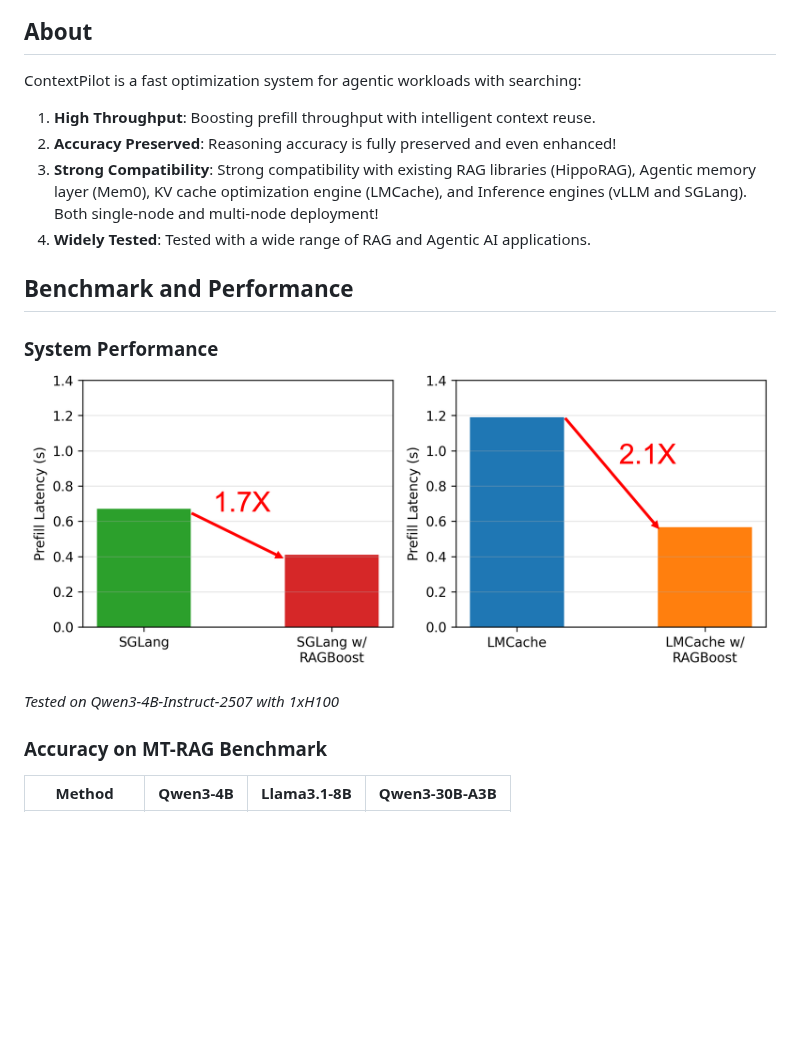
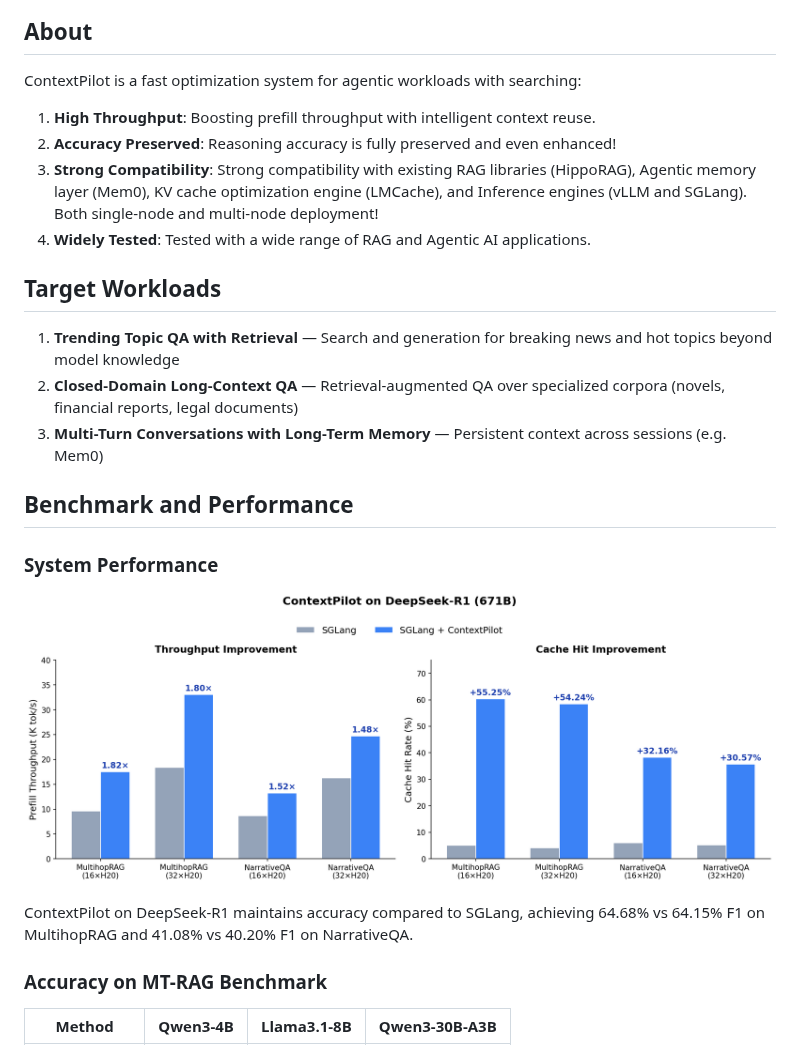
Before and after one commit to EfficientContext/ContextPilot, a Markdown page: README.md, the part around the change. Rendered like a GitHub page; pictures changed too: assets/benchmark.png (deleted), assets/deepseek_r1_results.png (added); blank space fills up the shorter version.

```diff
--- a/README.md
+++ b/README.md
@@ -21,19 +21,24 @@
 ## About
 
 ContextPilot is a fast optimization system for agentic workloads with searching:
-
 1. **High Throughput**: Boosting prefill throughput with intelligent context reuse.
 2. **Accuracy Preserved**: Reasoning accuracy is fully preserved and even enhanced!
 3. **Strong Compatibility**: Strong compatibility with existing RAG libraries (HippoRAG), Agentic memory layer (Mem0), KV cache optimization engine (LMCache), and Inference engines (vLLM and SGLang). Both single-node and multi-node deployment!
 4. **Widely Tested**: Tested with a wide range of RAG and Agentic AI applications.
 
+## Target Workloads
+
+1. **Trending Topic QA with Retrieval** — Search and generation for breaking news and hot topics beyond model knowledge
+2. **Closed-Domain Long-Context QA** — Retrieval-augmented QA over specialized corpora (novels, financial reports, legal documents)
+3. **Multi-Turn Conversations with Long-Term Memory** — Persistent context across sessions (e.g. Mem0)
+
 ## Benchmark and Performance
 
 ### System Performance
 
-![Benchmark Results](assets/benchmark.png)
+![Benchmark Results](assets/deepseek_r1_results.png)
 
-*Tested on Qwen3-4B-Instruct-2507 with 1xH100*
+ContextPilot on DeepSeek-R1 maintains accuracy compared to SGLang, achieving 64.68% vs 64.15% F1 on MultihopRAG and 41.08% vs 40.20% F1 on NarrativeQA.
 
 ### Accuracy on MT-RAG Benchmark
 
```
